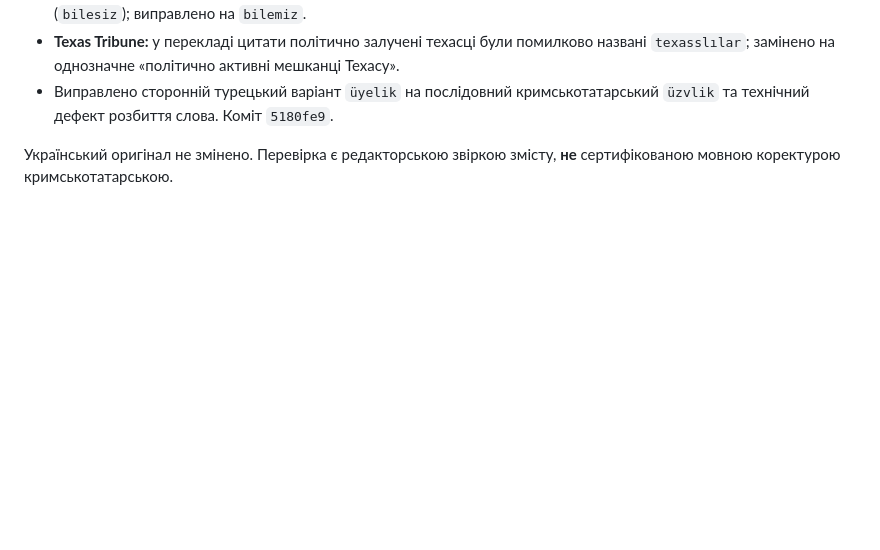
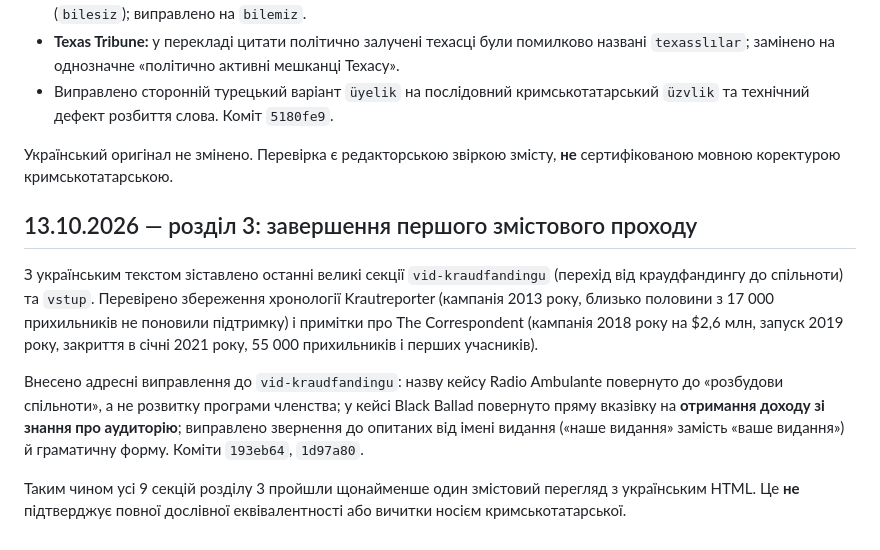
Before and after one commit to Ianitskyi/promedia-research, a Markdown page: membership-guide/crh/QA_EDITORIAL_AND_SITE_AUDIT_UK.md, the part around the change. Rendered like a GitHub page; blank space fills up the shorter version.

Commit message:
Log chapter 3 crowdfunding accuracy fixes and first-pass status

```diff
--- a/membership-guide/crh/QA_EDITORIAL_AND_SITE_AUDIT_UK.md
+++ b/membership-guide/crh/QA_EDITORIAL_AND_SITE_AUDIT_UK.md
@@ -177,3 +177,11 @@
 - Виправлено сторонній турецький варіант `üyelik` на послідовний кримськотатарський `üzvlik` та технічний дефект розбиття слова. Коміт `5180fe9`.
 
 Український оригінал не змінено. Перевірка є редакторською звіркою змісту, **не** сертифікованою мовною коректурою кримськотатарською.
+
+## 13.10.2026 — розділ 3: завершення першого змістового проходу
+
+З українським текстом зіставлено останні великі секції `vid-kraudfandingu` (перехід від краудфандингу до спільноти) та `vstup`. Перевірено збереження хронології Krautreporter (кампанія 2013 року, близько половини з 17 000 прихильників не поновили підтримку) і примітки про The Correspondent (кампанія 2018 року на $2,6 млн, запуск 2019 року, закриття в січні 2021 року, 55 000 прихильників і перших учасників).
+
+Внесено адресні виправлення до `vid-kraudfandingu`: назву кейсу Radio Ambulante повернуто до «розбудови спільноти», а не розвитку програми членства; у кейсі Black Ballad повернуто пряму вказівку на **отримання доходу зі знання про аудиторію**; виправлено звернення до опитаних від імені видання («наше видання» замість «ваше видання») й граматичну форму. Коміти `193eb64`, `1d97a80`.
+
+Таким чином усі 9 секцій розділу 3 пройшли щонайменше один змістовий перегляд з українським HTML. Це **не** підтверджує повної дослівної еквівалентності або вичитки носієм кримськотатарської.
```
